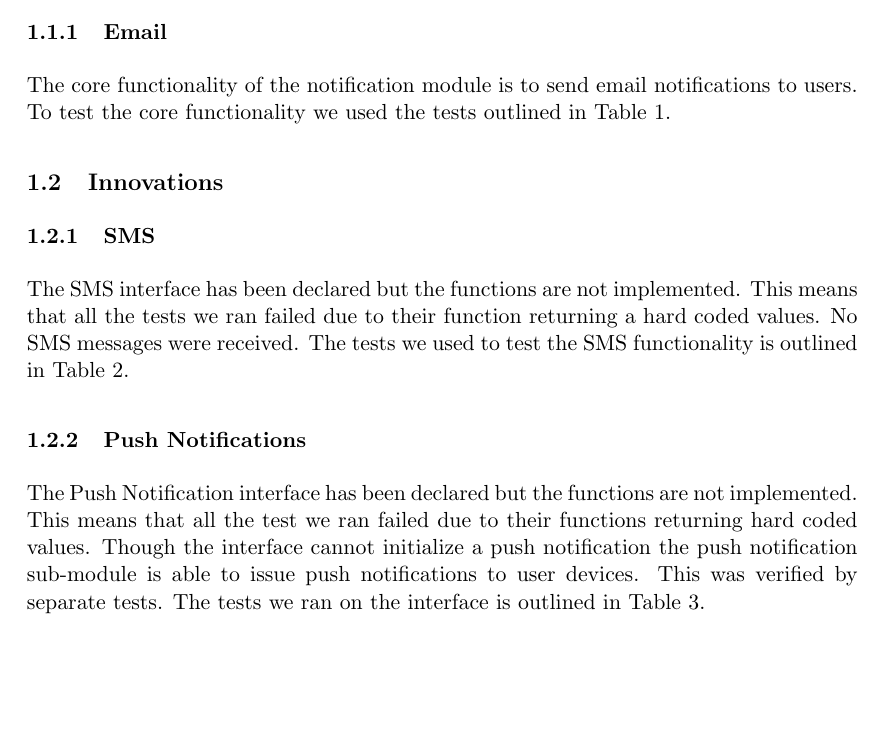
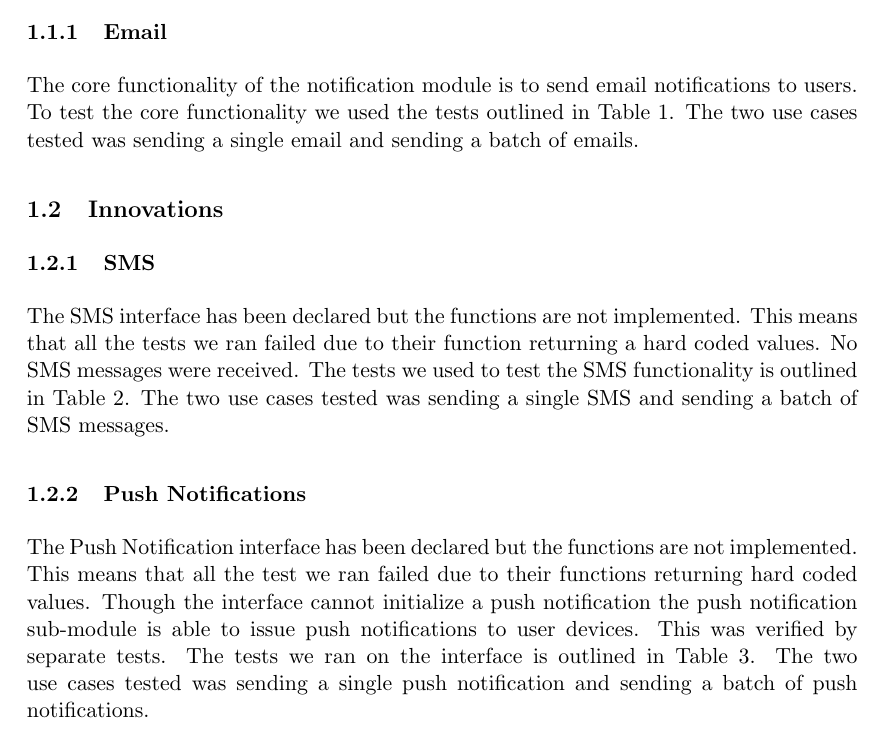
Before and after one commit to craig95/COS_301_PHASE_3_Longsword_Notifications, a LaTeX document (Document/main.tex): part of page 3 of 6, cut so that both start at the same text, the shorter picture padded with empty space. Compiled offline with pdfLaTeX.

Commit message:
Added table info to the functional requiremnts section

```diff
--- a/Document/main.tex
+++ b/Document/main.tex
@@ -35,11 +35,12 @@
 	\subsection{Core Functionality}
 	\subsubsection{Email}
 	The core functionality of the notification module is to send email notifications to users. To test the core functionality we used the tests outlined in Table 1.
+	The two use cases tested was sending a single email and sending a batch of emails.
 	\subsection{Innovations}
 	\subsubsection{SMS}
-	The SMS interface has been declared but the functions are not implemented. This means that all the tests we ran failed due to their function returning a hard coded values. No SMS messages were received. The tests we used to test the SMS functionality is outlined in Table 2.
+	The SMS interface has been declared but the functions are not implemented. This means that all the tests we ran failed due to their function returning a hard coded values. No SMS messages were received. The tests we used to test the SMS functionality is outlined in Table 2. The two use cases tested was sending a single SMS and sending a batch of SMS messages.
 	\subsubsection{Push Notifications}
-	The Push Notification interface has been declared but the functions are not implemented. This means that all the test we ran failed due to their functions returning hard coded values. Though the interface cannot initialize a push notification the push notification sub-module is able to issue push notifications to user devices. This was verified by separate tests. The tests we ran on the interface is outlined in Table 3.
+	The Push Notification interface has been declared but the functions are not implemented. This means that all the test we ran failed due to their functions returning hard coded values. Though the interface cannot initialize a push notification the push notification sub-module is able to issue push notifications to user devices. This was verified by separate tests. The tests we ran on the interface is outlined in Table 3. The two use cases tested was sending a single push notification and sending a batch of push notifications.
 	\begin{sidewaystable}
         \centering
         \caption{My caption}
```
